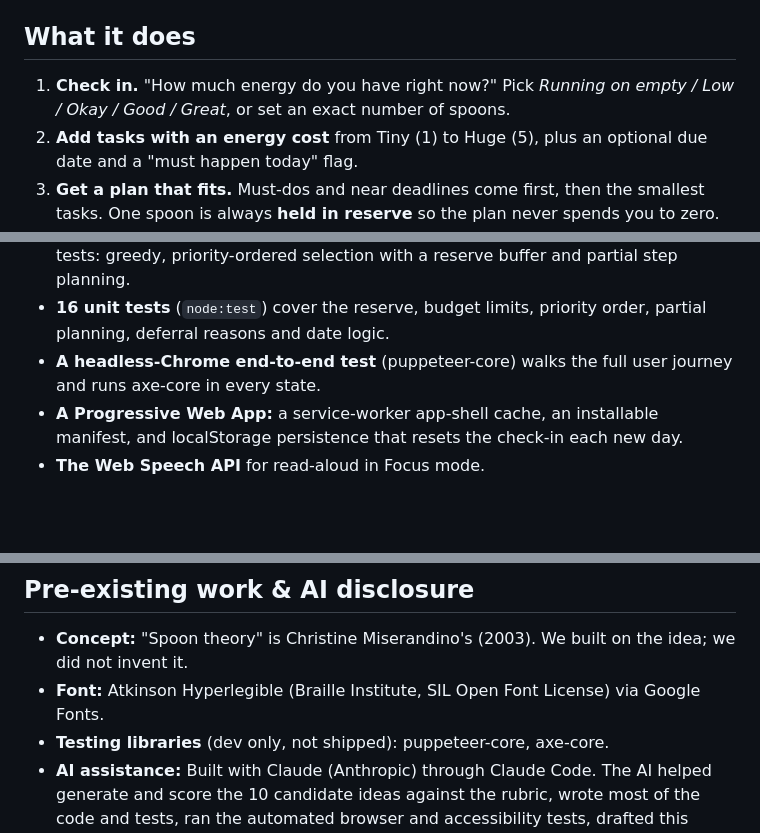
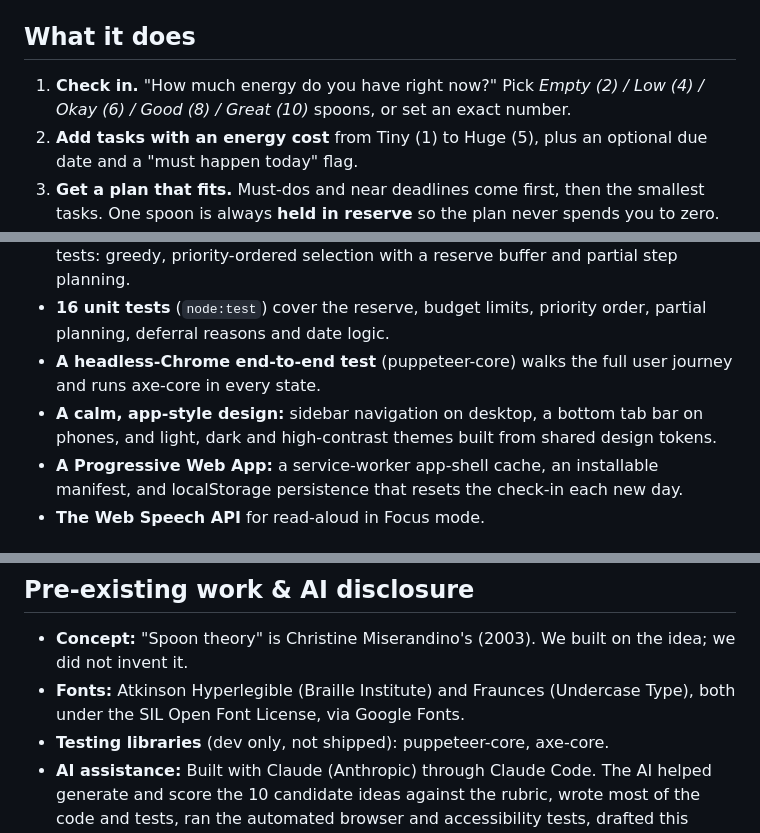
Before and after one commit to waazy-w/spoonful, a Markdown page: docs/DEVPOST_SUBMISSION.md, 3 parts joined by grey strips. Rendered like a GitHub page; blank space fills up the shorter version.

Commit message:
Add paste-ready Devpost story; refresh preset names and font credits

```diff
--- a/docs/DEVPOST_SUBMISSION.md
+++ b/docs/DEVPOST_SUBMISSION.md
@@ -37,7 +37,7 @@ Disabled and chronically ill people already have a language for this: **spoon th
 
 ## What it does
 
-1. **Check in.** "How much energy do you have right now?" Pick *Running on empty / Low / Okay / Good / Great*, or set an exact number of spoons.
+1. **Check in.** "How much energy do you have right now?" Pick *Empty (2) / Low (4) / Okay (6) / Good (8) / Great (10)* spoons, or set an exact number.
 2. **Add tasks with an energy cost** from Tiny (1) to Huge (5), plus an optional due date and a "must happen today" flag.
 3. **Get a plan that fits.** Must-dos and near deadlines come first, then the smallest tasks. One spoon is always **held in reserve** so the plan never spends you to zero.
 4. **"Not today, and that's okay."** Every deferred task says *why*: no room today, rest day, or too big. Too-big tasks get a **Break it down** button.
@@ -61,6 +61,7 @@ Disabled and chronically ill people already have a language for this: **spoon th
 - **A pure planning engine** (`js/planner.js`) shared by the browser and the Node tests: greedy, priority-ordered selection with a reserve buffer and partial step planning.
 - **16 unit tests** (`node:test`) cover the reserve, budget limits, priority order, partial planning, deferral reasons and date logic.
 - **A headless-Chrome end-to-end test** (puppeteer-core) walks the full user journey and runs axe-core in every state.
+- **A calm, app-style design:** sidebar navigation on desktop, a bottom tab bar on phones, and light, dark and high-contrast themes built from shared design tokens.
 - **A Progressive Web App:** a service-worker app-shell cache, an installable manifest, and localStorage persistence that resets the check-in each new day.
 - **The Web Speech API** for read-aloud in Focus mode.
 
@@ -101,7 +102,7 @@ Disabled and chronically ill people already have a language for this: **spoon th
 ## Pre-existing work & AI disclosure
 
 - **Concept:** "Spoon theory" is Christine Miserandino's (2003). We built on the idea; we did not invent it.
-- **Font:** Atkinson Hyperlegible (Braille Institute, SIL Open Font License) via Google Fonts.
+- **Fonts:** Atkinson Hyperlegible (Braille Institute) and Fraunces (Undercase Type), both under the SIL Open Font License, via Google Fonts.
 - **Testing libraries** (dev only, not shipped): puppeteer-core, axe-core.
 - **AI assistance:** Built with Claude (Anthropic) through Claude Code. The AI helped generate and score the 10 candidate ideas against the rubric, wrote most of the code and tests, ran the automated browser and accessibility tests, drafted this write-up, and produced the demo video. The video's narration is a synthetic text-to-speech voice (Microsoft Zira), and it was recorded automatically from the real app. We chose the idea, reviewed the code and results, and are responsible for the submission. The app itself uses **no AI at runtime**: step suggestions are hand-written templates.
 - All code was written during the hackathon period. No pre-existing project code was used.
```
Also changed, not shown: docs/DEVPOST_STORY.md (added, +94 -0 lines).
